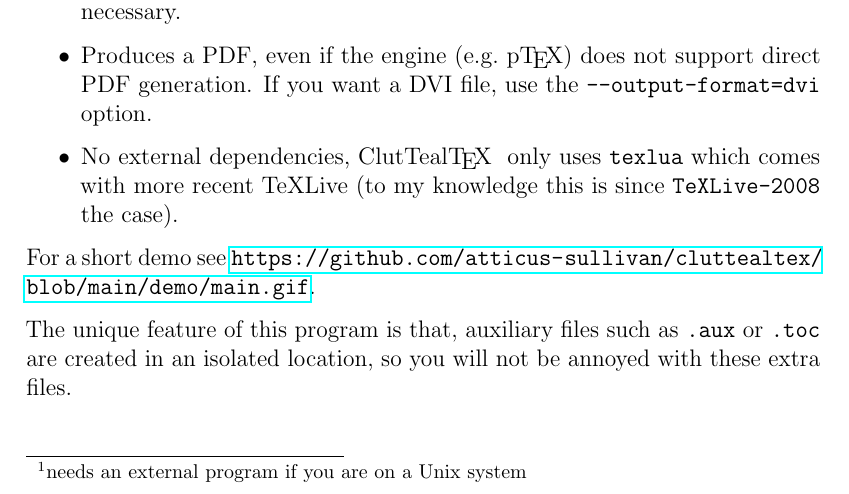
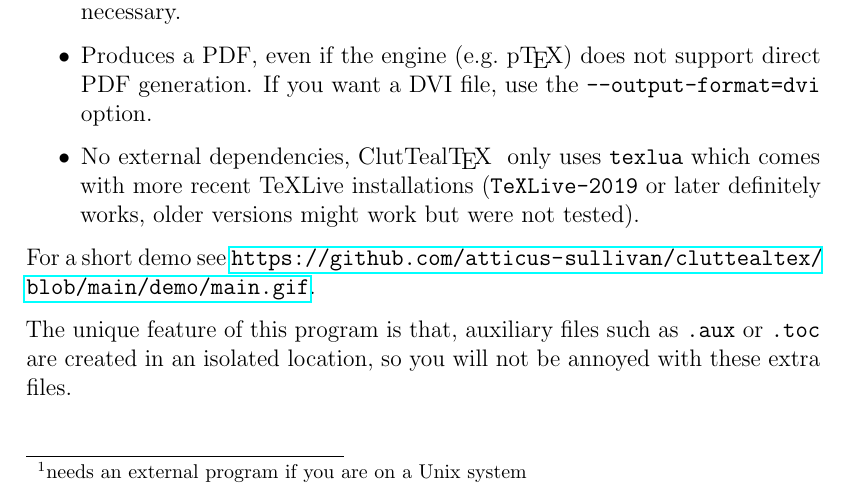
Before and after one commit to atticus-sullivan/cluttealtex, a LaTeX document (doc/cluttealtex.tex): part of page 2 of 25, cut so that both start at the same text. Compiled offline with pdfLaTeX.

Commit message:
update note about texlive (also in readme)

```diff
--- a/doc/cluttealtex.tex
+++ b/doc/cluttealtex.tex
@@ -138,7 +138,7 @@ Basic features are,
 	\item Run MakeIndex, \BibTeX, Biber, and some other tools if requested and necessary.
 	\item Produces a PDF, even if the engine (e.g.\ p\TeX) does not support direct PDF generation.
 		If you want a DVI file, use the \texttt{--output-format=dvi} option.
-	\item No external dependencies, \CluttealTeX only uses \texttt{texlua} which comes with more recent TeXLive (to my knowledge this is since \texttt{TeXLive-2008} the case).
+	\item No external dependencies, \CluttealTeX only uses \texttt{texlua} which comes with more recent TeXLive installations (\texttt{TeXLive-2019} or later definitely works, older versions might work but were not tested).
 \end{itemize}
 
 For a short demo see \url{https://github.com/atticus-sullivan/cluttealtex/blob/main/demo/main.gif}.
```
Also changed, not shown: README.md.
